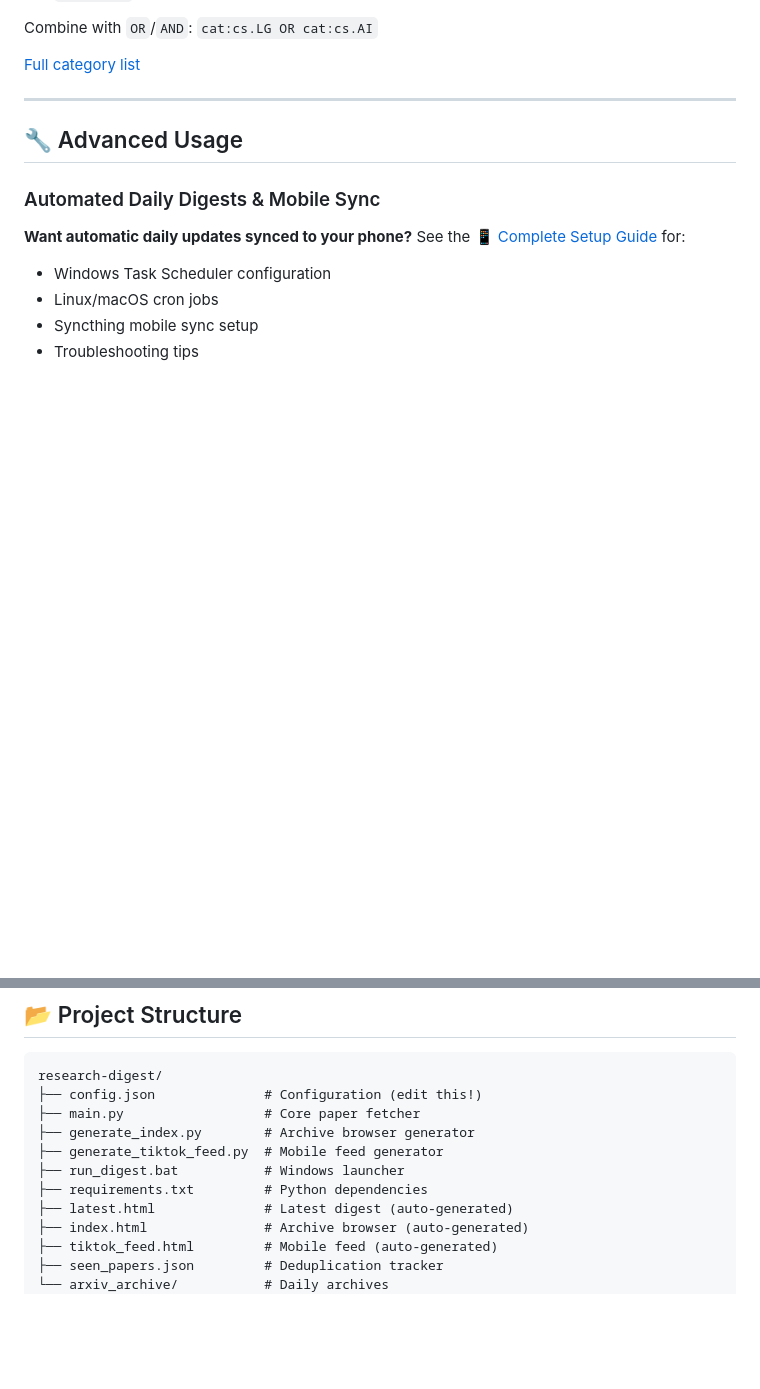
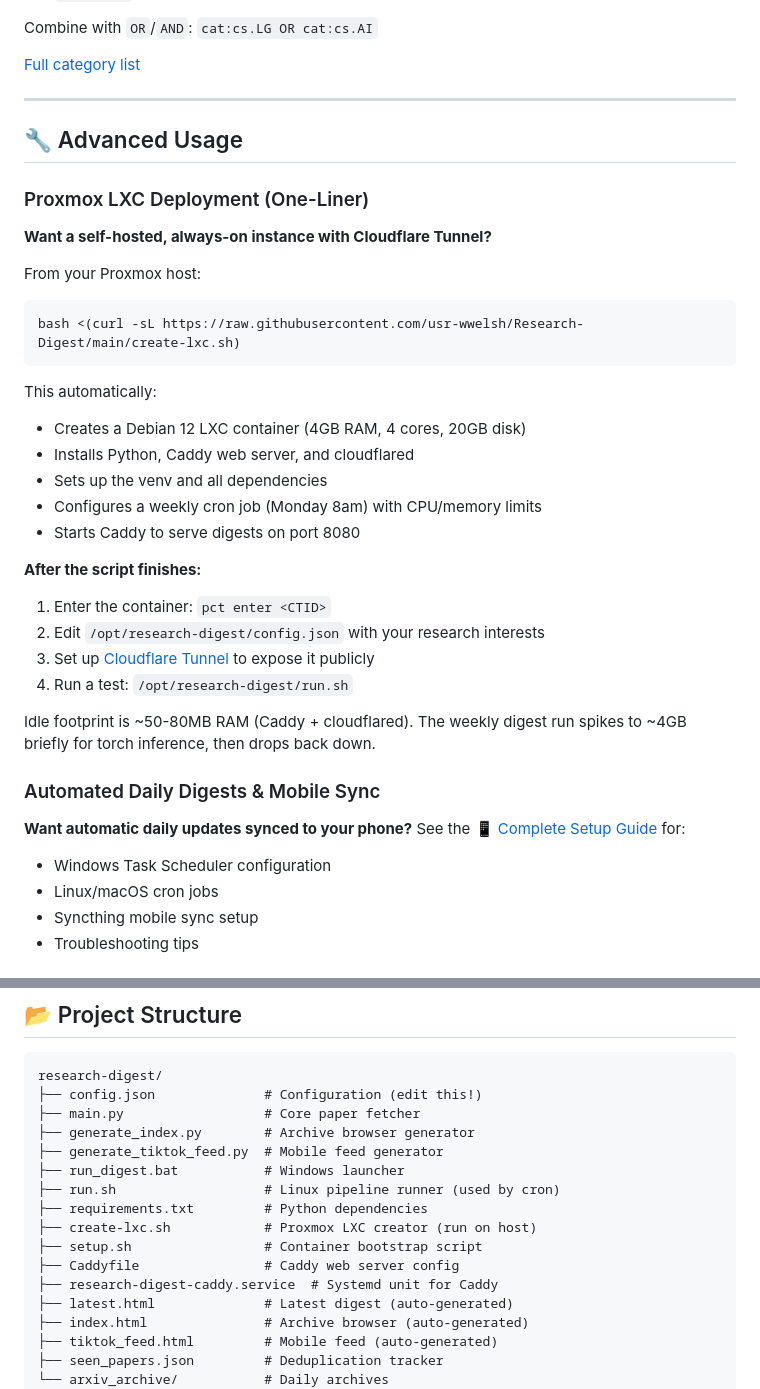
Before and after one commit to usr-wwelsh/Research-Digest, a Markdown page: README.md, 2 parts joined by grey strips. GitHub-like rendering; blank space fills up the shorter version.

Commit message:
docs: proxmox helper script

````diff
--- a/README.md
+++ b/README.md
@@ -120,6 +120,31 @@ Combine with `OR`/`AND`: `cat:cs.LG OR cat:cs.AI`
 
 ## 🔧 Advanced Usage
 
+### Proxmox LXC Deployment (One-Liner)
+
+**Want a self-hosted, always-on instance with Cloudflare Tunnel?**
+
+From your Proxmox host:
+
+```bash
+bash <(curl -sL https://raw.githubusercontent.com/usr-wwelsh/Research-Digest/main/create-lxc.sh)
+```
+
+This automatically:
+- Creates a Debian 12 LXC container (4GB RAM, 4 cores, 20GB disk)
+- Installs Python, Caddy web server, and cloudflared
+- Sets up the venv and all dependencies
+- Configures a weekly cron job (Monday 8am) with CPU/memory limits
+- Starts Caddy to serve digests on port 8080
+
+**After the script finishes:**
+1. Enter the container: `pct enter <CTID>`
+2. Edit `/opt/research-digest/config.json` with your research interests
+3. Set up [Cloudflare Tunnel](https://developers.cloudflare.com/cloudflare-one/connections/connect-networks/) to expose it publicly
+4. Run a test: `/opt/research-digest/run.sh`
+
+Idle footprint is ~50-80MB RAM (Caddy + cloudflared). The weekly digest run spikes to ~4GB briefly for torch inference, then drops back down.
+
 ### Automated Daily Digests & Mobile Sync
 
 **Want automatic daily updates synced to your phone?**
@@ -146,7 +171,12 @@ research-digest/
 ├── generate_index.py        # Archive browser generator
 ├── generate_tiktok_feed.py  # Mobile feed generator
 ├── run_digest.bat           # Windows launcher
+├── run.sh                   # Linux pipeline runner (used by cron)
 ├── requirements.txt         # Python dependencies
+├── create-lxc.sh            # Proxmox LXC creator (run on host)
+├── setup.sh                 # Container bootstrap script
+├── Caddyfile                # Caddy web server config
+├── research-digest-caddy.service  # Systemd unit for Caddy
 ├── latest.html              # Latest digest (auto-generated)
 ├── index.html               # Archive browser (auto-generated)
 ├── tiktok_feed.html         # Mobile feed (auto-generated)
````
